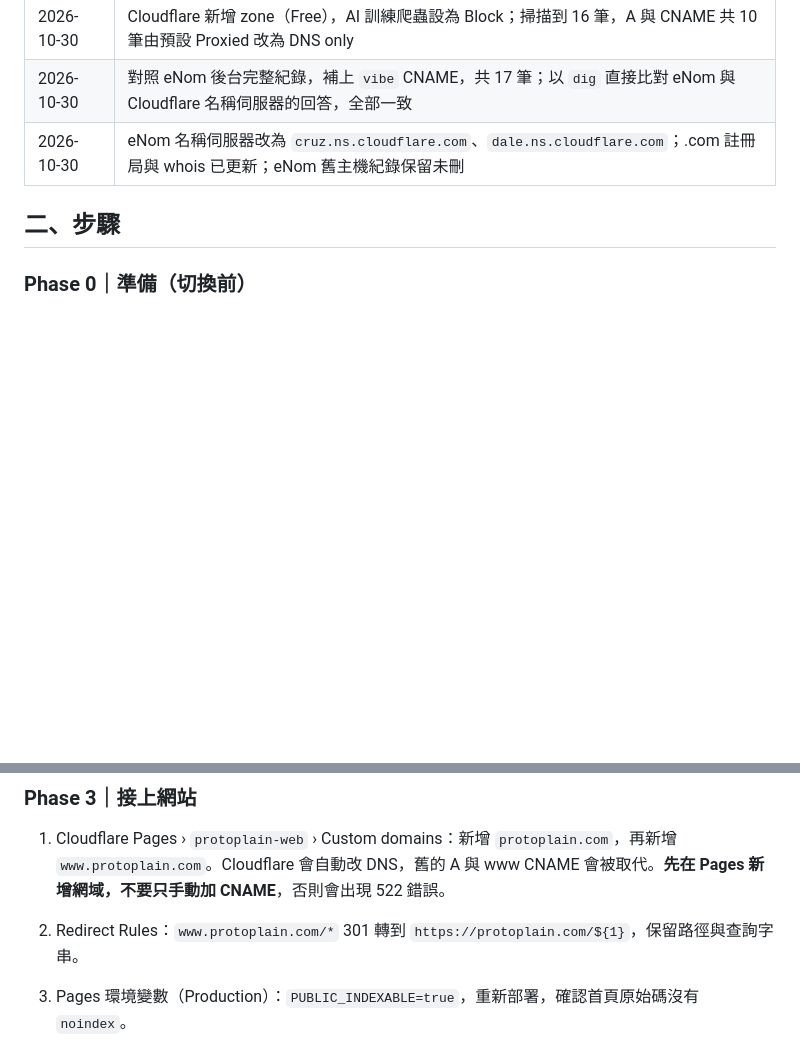
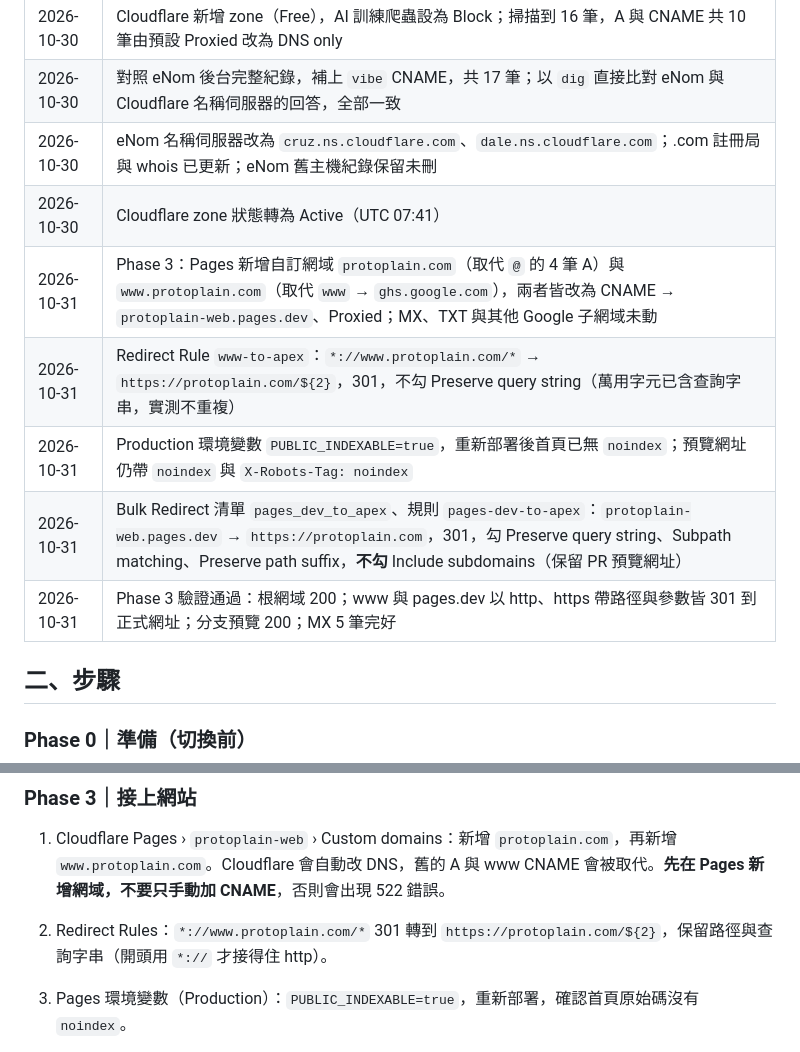
Before and after one commit to ProtoplainArchitects/protoplain-web, a Markdown page: docs/domain-cutover.md, 2 parts joined by grey strips. GitHub-like rendering; blank space fills up the shorter version.

Commit message:
切換手冊：補上 Phase 3 執行紀錄
- 記錄 Pages 自訂網域、www 轉址、PUBLIC_INDEXABLE、pages.dev 轉址的實際設定值與驗證結果
- www 轉址規則改為實際採用的 `*://www.protoplain.com/*` → `https://protoplain.com/${2}`

Co-Authored-By: Claude Opus 5.5 <noreply@anthropic.com>

```diff
--- a/docs/domain-cutover.md
+++ b/docs/domain-cutover.md
@@ -36,6 +36,12 @@
 | 2026-10-30 | Cloudflare 新增 zone（Free），AI 訓練爬蟲設為 Block；掃描到 16 筆，A 與 CNAME 共 10 筆由預設 Proxied 改為 DNS only |
 | 2026-10-30 | 對照 eNom 後台完整紀錄，補上 `vibe` CNAME，共 17 筆；以 `dig` 直接比對 eNom 與 Cloudflare 名稱伺服器的回答，全部一致 |
 | 2026-10-30 | eNom 名稱伺服器改為 `cruz.ns.cloudflare.com`、`dale.ns.cloudflare.com`；.com 註冊局與 whois 已更新；eNom 舊主機紀錄保留未刪 |
+| 2026-10-30 | Cloudflare zone 狀態轉為 Active（UTC 07:41） |
+| 2026-10-31 | Phase 3：Pages 新增自訂網域 `protoplain.com`（取代 `@` 的 4 筆 A）與 `www.protoplain.com`（取代 `www` → `ghs.google.com`），兩者皆改為 CNAME → `protoplain-web.pages.dev`、Proxied；MX、TXT 與其他 Google 子網域未動 |
+| 2026-10-31 | Redirect Rule `www-to-apex`：`*://www.protoplain.com/*` → `https://protoplain.com/${2}`，301，不勾 Preserve query string（萬用字元已含查詢字串，實測不重複） |
+| 2026-10-31 | Production 環境變數 `PUBLIC_INDEXABLE=true`，重新部署後首頁已無 `noindex`；預覽網址仍帶 `noindex` 與 `X-Robots-Tag: noindex` |
+| 2026-10-31 | Bulk Redirect 清單 `pages_dev_to_apex`、規則 `pages-dev-to-apex`：`protoplain-web.pages.dev` → `https://protoplain.com`，301，勾 Preserve query string、Subpath matching、Preserve path suffix，**不勾** Include subdomains（保留 PR 預覽網址） |
+| 2026-10-31 | Phase 3 驗證通過：根網域 200；www 與 pages.dev 以 http、https 帶路徑與參數皆 301 到正式網址；分支預覽 200；MX 5 筆完好 |
 
 ## 二、步驟
 
@@ -69,7 +75,7 @@
 ### Phase 3｜接上網站
 
 1. Cloudflare Pages › `protoplain-web` › Custom domains：新增 `protoplain.com`，再新增 `www.protoplain.com`。Cloudflare 會自動改 DNS，舊的 A 與 www CNAME 會被取代。**先在 Pages 新增網域，不要只手動加 CNAME**，否則會出現 522 錯誤。
-2. Redirect Rules：`www.protoplain.com/*` 301 轉到 `https://protoplain.com/${1}`，保留路徑與查詢字串。
+2. Redirect Rules：`*://www.protoplain.com/*` 301 轉到 `https://protoplain.com/${2}`，保留路徑與查詢字串（開頭用 `*://` 才接得住 http）。
 3. Pages 環境變數（Production）：`PUBLIC_INDEXABLE=true`，重新部署，確認首頁原始碼沒有 `noindex`。
 4. Bulk Redirects：`protoplain-web.pages.dev` 301 轉到 `https://protoplain.com`。分支預覽網址（`*.protoplain-web.pages.dev`）不受影響，PR 預覽照常使用。
 5. 驗證：
```
